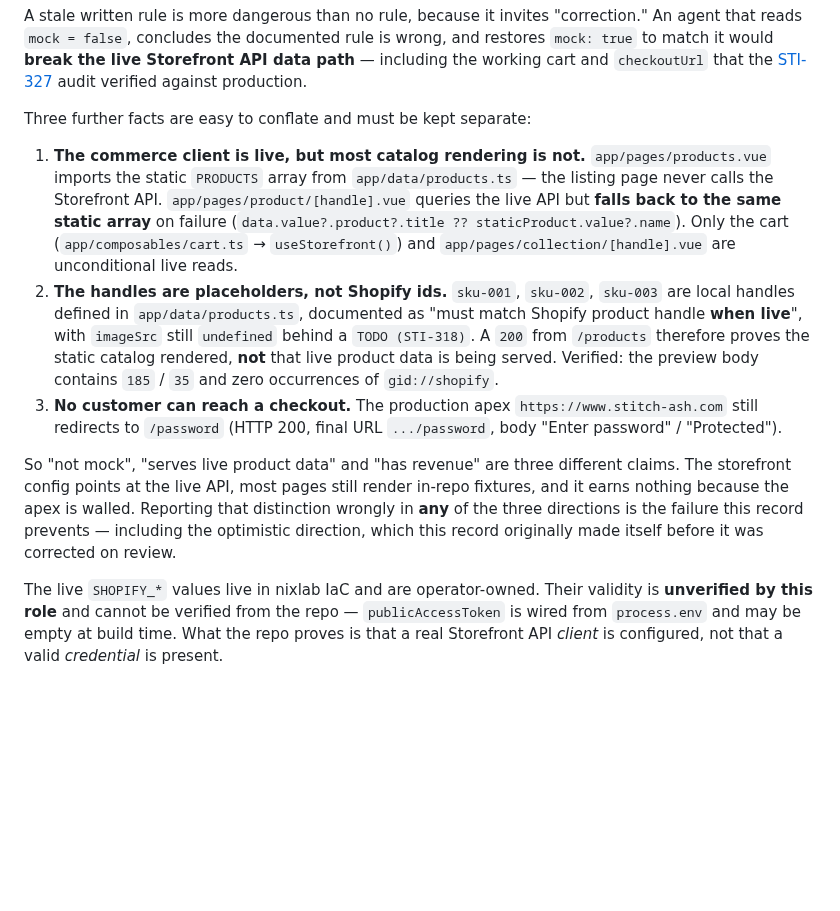
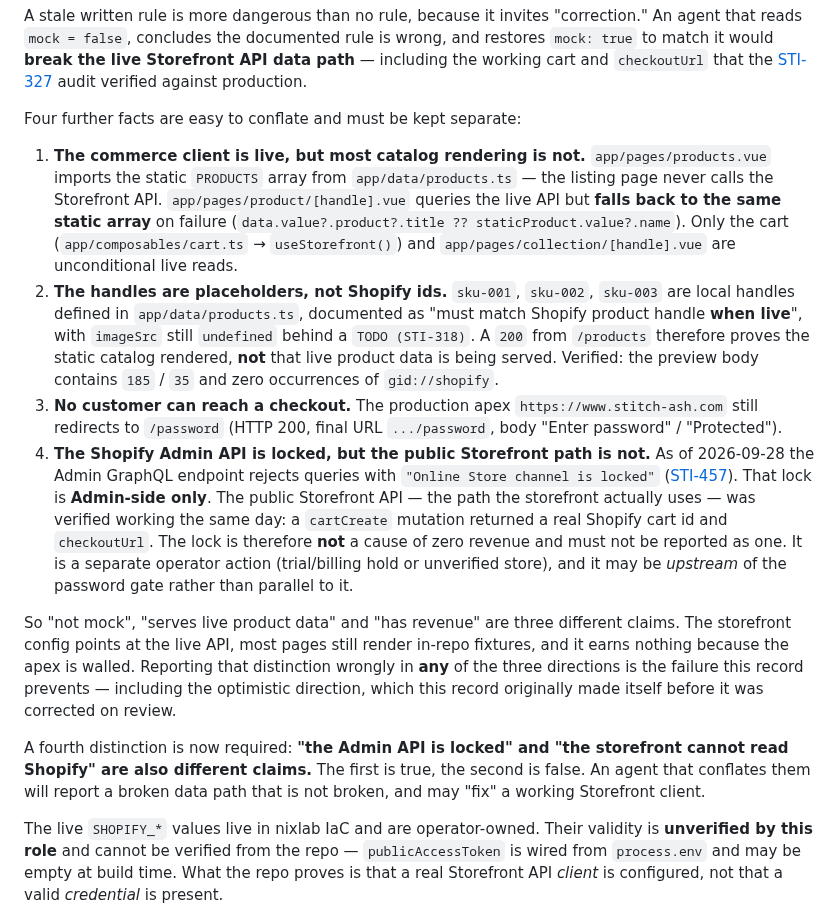
Before and after one commit to olivecasazza/stitch-ash, a Markdown page: docs/decisions/2026-09-27-data-provenance-baseline.md, the part around one of its changes. Drawn GitHub-style; blank space fills up the shorter version.

```diff
--- a/docs/decisions/2026-09-27-data-provenance-baseline.md
+++ b/docs/decisions/2026-09-27-data-provenance-baseline.md
@@ -42,7 +42,7 @@ is wrong, and restores `mock: true` to match it would **break the live
 Storefront API data path** — including the working cart and `checkoutUrl` that
 the [STI-327](/STI/issues/STI-327) audit verified against production.
 
-Three further facts are easy to conflate and must be kept separate:
+Four further facts are easy to conflate and must be kept separate:
 
 1. **The commerce client is live, but most catalog rendering is not.**
    `app/pages/products.vue` imports the static `PRODUCTS` array from
@@ -62,6 +62,15 @@ Three further facts are easy to conflate and must be kept separate:
 3. **No customer can reach a checkout.** The production apex
    `https://www.stitch-ash.com` still redirects to `/password`
    (HTTP 200, final URL `.../password`, body "Enter password" / "Protected").
+4. **The Shopify Admin API is locked, but the public Storefront path is not.**
+   As of 2026-09-28 the Admin GraphQL endpoint rejects queries with
+   `"Online Store channel is locked"` ([STI-457](/STI/issues/STI-457)). That
+   lock is **Admin-side only**. The public Storefront API — the path the
+   storefront actually uses — was verified working the same day: a `cartCreate`
+   mutation returned a real Shopify cart id and `checkoutUrl`. The lock is
+   therefore **not** a cause of zero revenue and must not be reported as one.
+   It is a separate operator action (trial/billing hold or unverified store),
+   and it may be *upstream* of the password gate rather than parallel to it.
 
 So "not mock", "serves live product data" and "has revenue" are three different
 claims. The storefront config points at the live API, most pages still render
@@ -69,6 +78,11 @@ in-repo fixtures, and it earns nothing because the apex is walled. Reporting
 that distinction wrongly in **any** of the three directions is the failure this
 record prevents — including the optimistic direction, which this record
 originally made itself before it was corrected on review.
+
+A fourth distinction is now required: **"the Admin API is locked" and "the
+storefront cannot read Shopify" are also different claims.** The first is true,
+the second is false. An agent that conflates them will report a broken data
+path that is not broken, and may "fix" a working Storefront client.
 
 The live `SHOPIFY_*` values live in nixlab IaC and are operator-owned. Their
 validity is **unverified by this role** and cannot be verified from the repo —
```
Also changed, not shown: other parts of docs/decisions/2026-09-27-data-provenance-baseline.md (+20 -1 lines).
